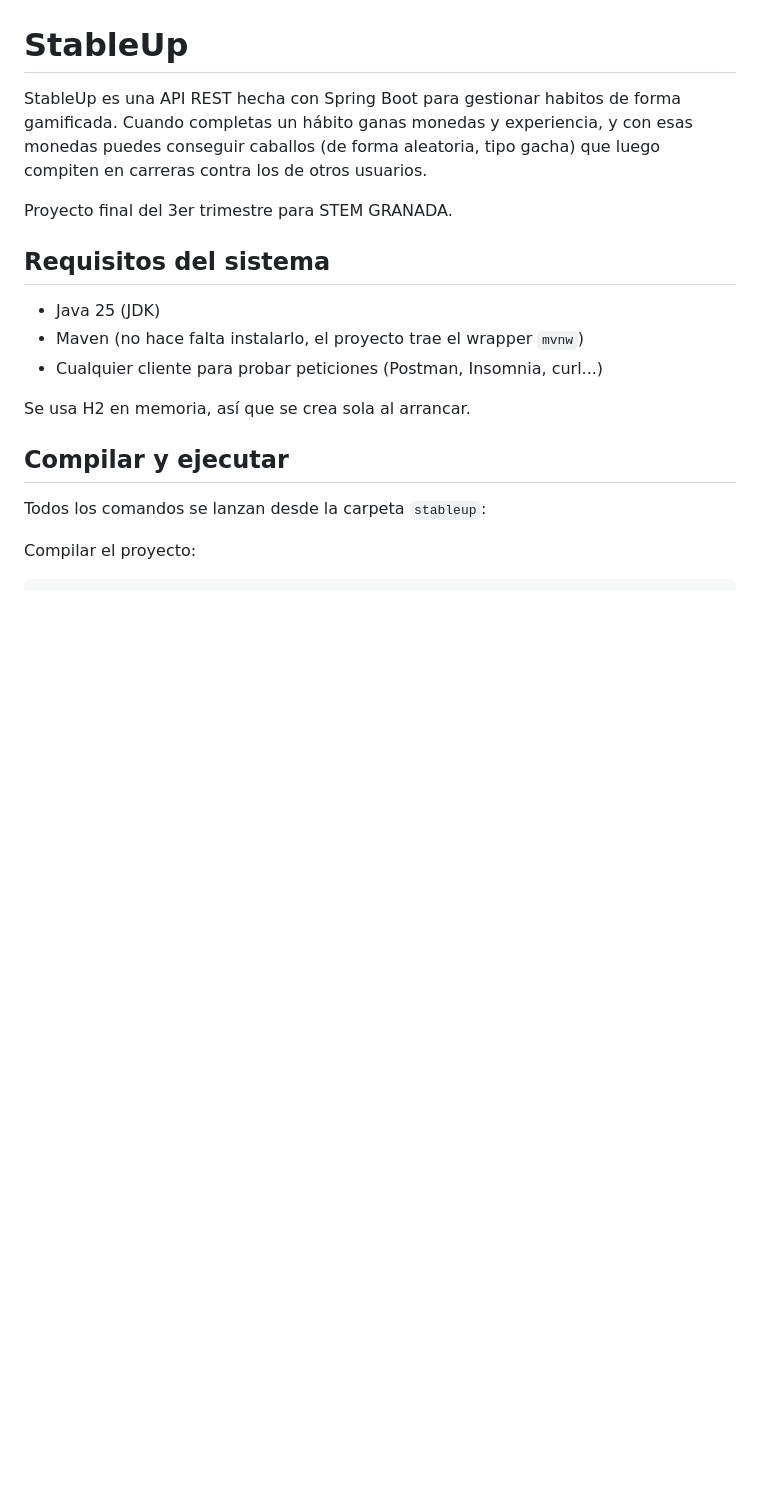
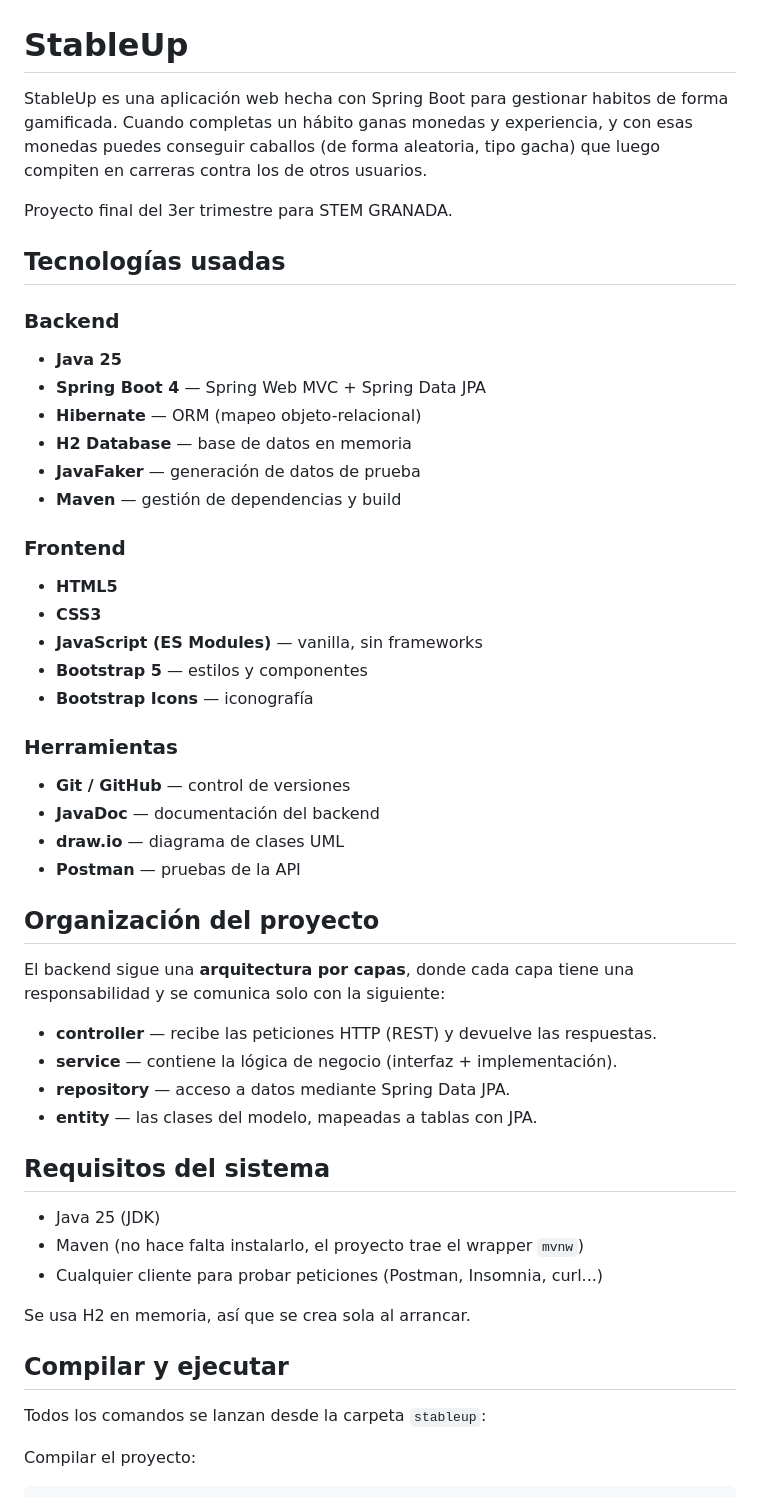
Before and after one commit to marioroag/proyecto-final-daw, a Markdown page: README.md, the part around one of its changes. Rendered like a GitHub page; blank space fills up the shorter version.

Commit message:
feat: terminado README con video, estructura y tecnologías

```diff
--- a/README.md
+++ b/README.md
@@ -2,9 +2,42 @@
 
 # StableUp
 
-StableUp es una API REST hecha con Spring Boot para gestionar habitos de forma gamificada. Cuando completas un hábito ganas monedas y experiencia, y con esas monedas puedes conseguir caballos (de forma aleatoria, tipo gacha) que luego compiten en carreras contra los de otros usuarios.
+StableUp es una aplicación web hecha con Spring Boot para gestionar habitos de forma gamificada. Cuando completas un hábito ganas monedas y experiencia, y con esas monedas puedes conseguir caballos (de forma aleatoria, tipo gacha) que luego compiten en carreras contra los de otros usuarios.
 
 Proyecto final del 3er trimestre para STEM GRANADA.
+
+## Tecnologías usadas
+
+### Backend
+- **Java 25**
+- **Spring Boot 4** — Spring Web MVC + Spring Data JPA
+- **Hibernate** — ORM (mapeo objeto-relacional)
+- **H2 Database** — base de datos en memoria
+- **JavaFaker** — generación de datos de prueba
+- **Maven** — gestión de dependencias y build
+
+### Frontend
+- **HTML5**
+- **CSS3**
+- **JavaScript (ES Modules)** — vanilla, sin frameworks
+- **Bootstrap 5** — estilos y componentes
+- **Bootstrap Icons** — iconografía
+
+### Herramientas
+- **Git / GitHub** — control de versiones
+- **JavaDoc** — documentación del backend
+- **draw.io** — diagrama de clases UML
+- **Postman** — pruebas de la API
+
+## Organización del proyecto
+
+El backend sigue una **arquitectura por capas**, donde cada capa tiene una
+responsabilidad y se comunica solo con la siguiente:
+
+- **controller** — recibe las peticiones HTTP (REST) y devuelve las respuestas.
+- **service** — contiene la lógica de negocio (interfaz + implementación).
+- **repository** — acceso a datos mediante Spring Data JPA.
+- **entity** — las clases del modelo, mapeadas a tablas con JPA.
 
 ## Requisitos del sistema
 
```
Also changed, not shown: other parts of README.md (+3 -0 lines).
